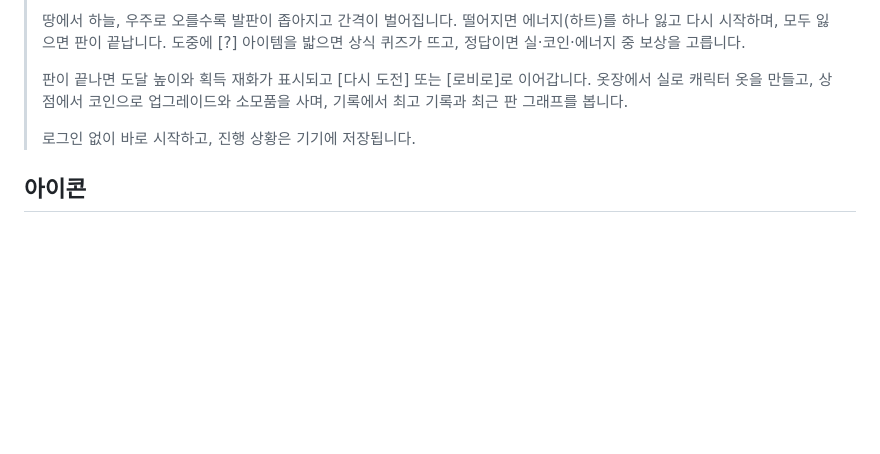
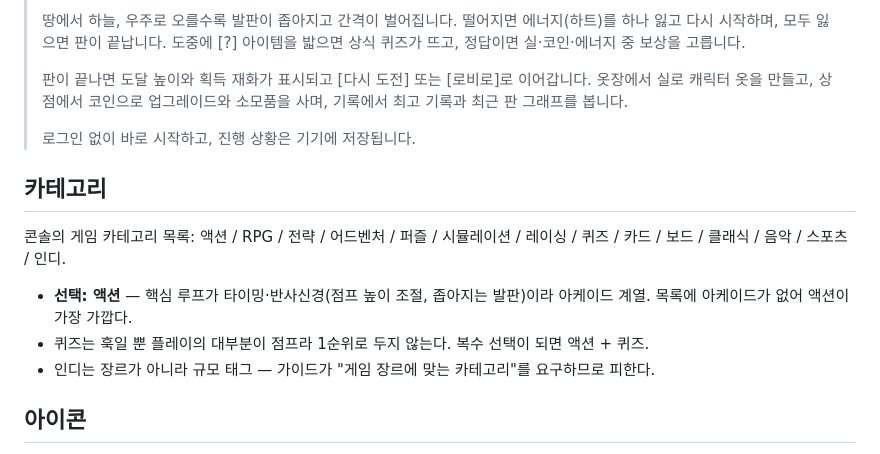
Before and after one commit to amuyu/life-jump, a Markdown page: docs/toss-app-info.md, the part around the change. GitHub-like rendering; blank space fills up the shorter version.

Commit message:
docs: record console category choice (액션) and the reasoning
Co-Authored-By: Claude Fable 5 <noreply@anthropic.com>

```diff
--- a/docs/toss-app-info.md
+++ b/docs/toss-app-info.md
@@ -33,6 +33,14 @@
 >
 > 로그인 없이 바로 시작하고, 진행 상황은 기기에 저장됩니다.
 
+## 카테고리
+
+콘솔의 게임 카테고리 목록: 액션 / RPG / 전략 / 어드벤처 / 퍼즐 / 시뮬레이션 / 레이싱 / 퀴즈 / 카드 / 보드 / 클래식 / 음악 / 스포츠 / 인디.
+
+- **선택: 액션** — 핵심 루프가 타이밍·반사신경(점프 높이 조절, 좁아지는 발판)이라 아케이드 계열. 목록에 아케이드가 없어 액션이 가장 가깝다.
+- 퀴즈는 훅일 뿐 플레이의 대부분이 점프라 1순위로 두지 않는다. 복수 선택이 되면 액션 + 퀴즈.
+- 인디는 장르가 아니라 규모 태그 — 가이드가 "게임 장르에 맞는 카테고리"를 요구하므로 피한다.
+
 ## 아이콘
 
 - 파일: `assets/icon/icon-ascent-1024.png` (512·192 도 같은 폴더). 원본은 `icon-ascent.svg`.
```
